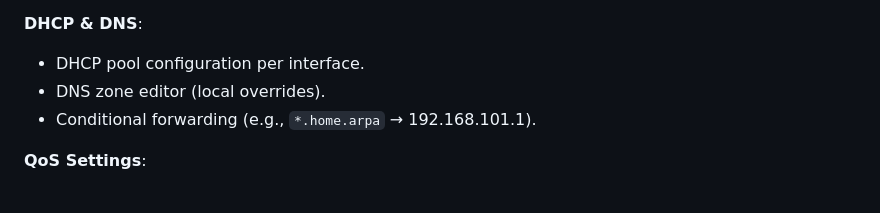
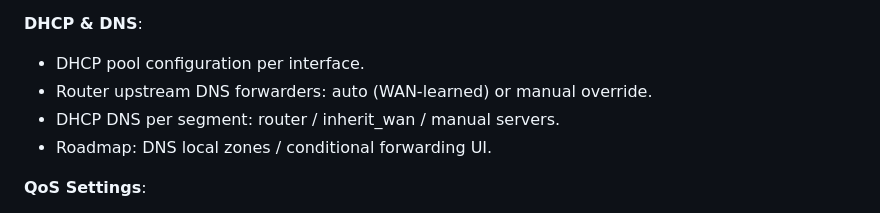
Before and after one commit to maha-raj/AuroraGW, a Markdown page: docs/AuroraGW-Master-Plan.md, the part around the change. Drawn GitHub-style.

```diff
--- a/docs/AuroraGW-Master-Plan.md
+++ b/docs/AuroraGW-Master-Plan.md
@@ -495,8 +495,9 @@ git log --oneline /etc/auroragw/config.yaml
 
 **DHCP & DNS**:
 - DHCP pool configuration per interface.
-- DNS zone editor (local overrides).
-- Conditional forwarding (e.g., `*.home.arpa` → 192.168.101.1).
+- Router upstream DNS forwarders: auto (WAN-learned) or manual override.
+- DHCP DNS per segment: router / inherit_wan / manual servers.
+- Roadmap: DNS local zones / conditional forwarding UI.
 
 **QoS Settings**:
 - QoS mode: Safe / Turbo / Off.
```
Also changed, not shown: docs/PROJECT_PLAN.md (+12 -0 lines).
